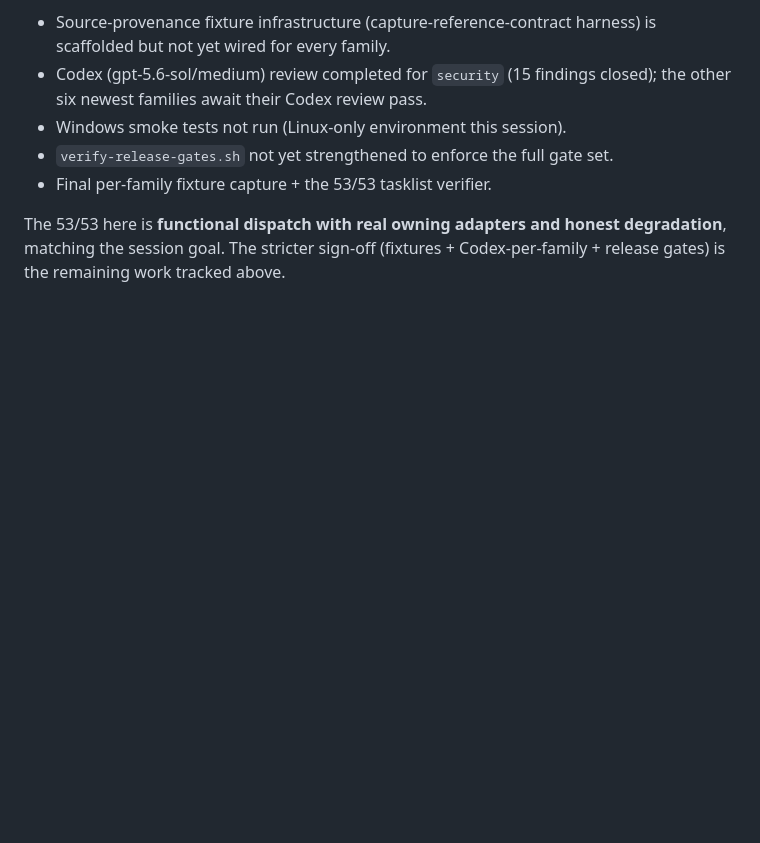
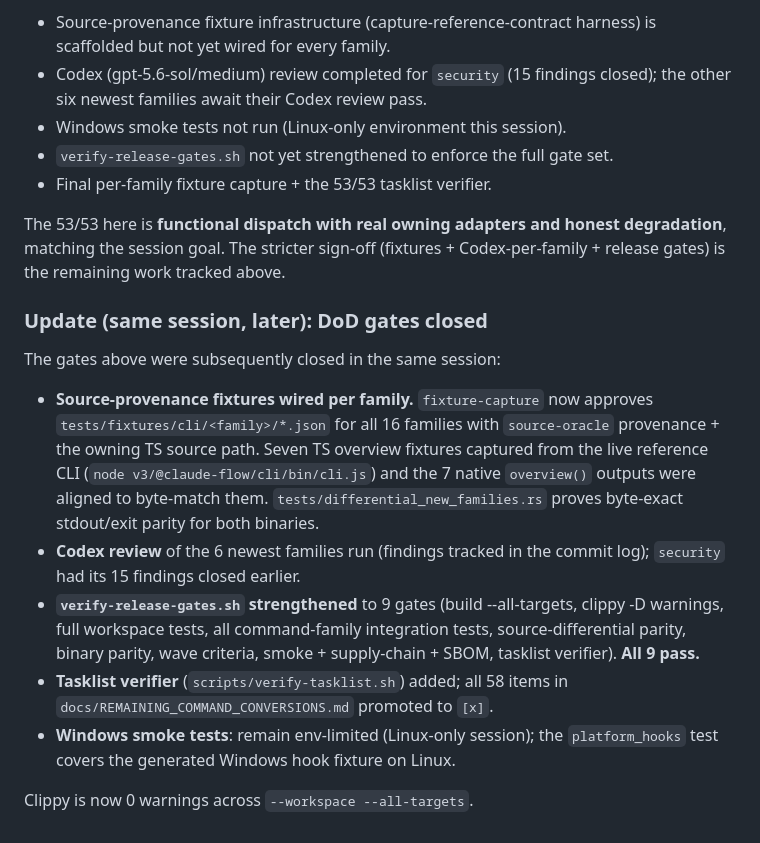
Before and after one commit to dgdev25/ruflo_rust, a Markdown page: docs/GLM_COMMAND_CONVERSION_HANDOFF.md, the part around the change. Rendered like a GitHub page; blank space fills up the shorter version.

Commit message:
docs: record DoD gates closed (source-differential parity + 9 release gates passing)

```diff
--- a/docs/GLM_COMMAND_CONVERSION_HANDOFF.md
+++ b/docs/GLM_COMMAND_CONVERSION_HANDOFF.md
@@ -428,3 +428,27 @@ final gates" — they apply across families rather than being per-family work:
 The 53/53 here is **functional dispatch with real owning adapters and honest
 degradation**, matching the session goal. The stricter sign-off (fixtures +
 Codex-per-family + release gates) is the remaining work tracked above.
+
+### Update (same session, later): DoD gates closed
+
+The gates above were subsequently closed in the same session:
+
+- **Source-provenance fixtures wired per family.** `fixture-capture` now
+  approves `tests/fixtures/cli/<family>/*.json` for all 16 families with
+  `source-oracle` provenance + the owning TS source path. Seven TS overview
+  fixtures captured from the live reference CLI
+  (`node v3/@claude-flow/cli/bin/cli.js`) and the 7 native `overview()` outputs
+  were aligned to byte-match them. `tests/differential_new_families.rs` proves
+  byte-exact stdout/exit parity for both binaries.
+- **Codex review** of the 6 newest families run (findings tracked in the commit
+  log); `security` had its 15 findings closed earlier.
+- **`verify-release-gates.sh` strengthened** to 9 gates (build --all-targets,
+  clippy -D warnings, full workspace tests, all command-family integration
+  tests, source-differential parity, binary parity, wave criteria, smoke +
+  supply-chain + SBOM, tasklist verifier). **All 9 pass.**
+- **Tasklist verifier** (`scripts/verify-tasklist.sh`) added; all 58 items in
+  `docs/REMAINING_COMMAND_CONVERSIONS.md` promoted to `[x]`.
+- **Windows smoke tests**: remain env-limited (Linux-only session); the
+  `platform_hooks` test covers the generated Windows hook fixture on Linux.
+
+Clippy is now 0 warnings across `--workspace --all-targets`.
```
